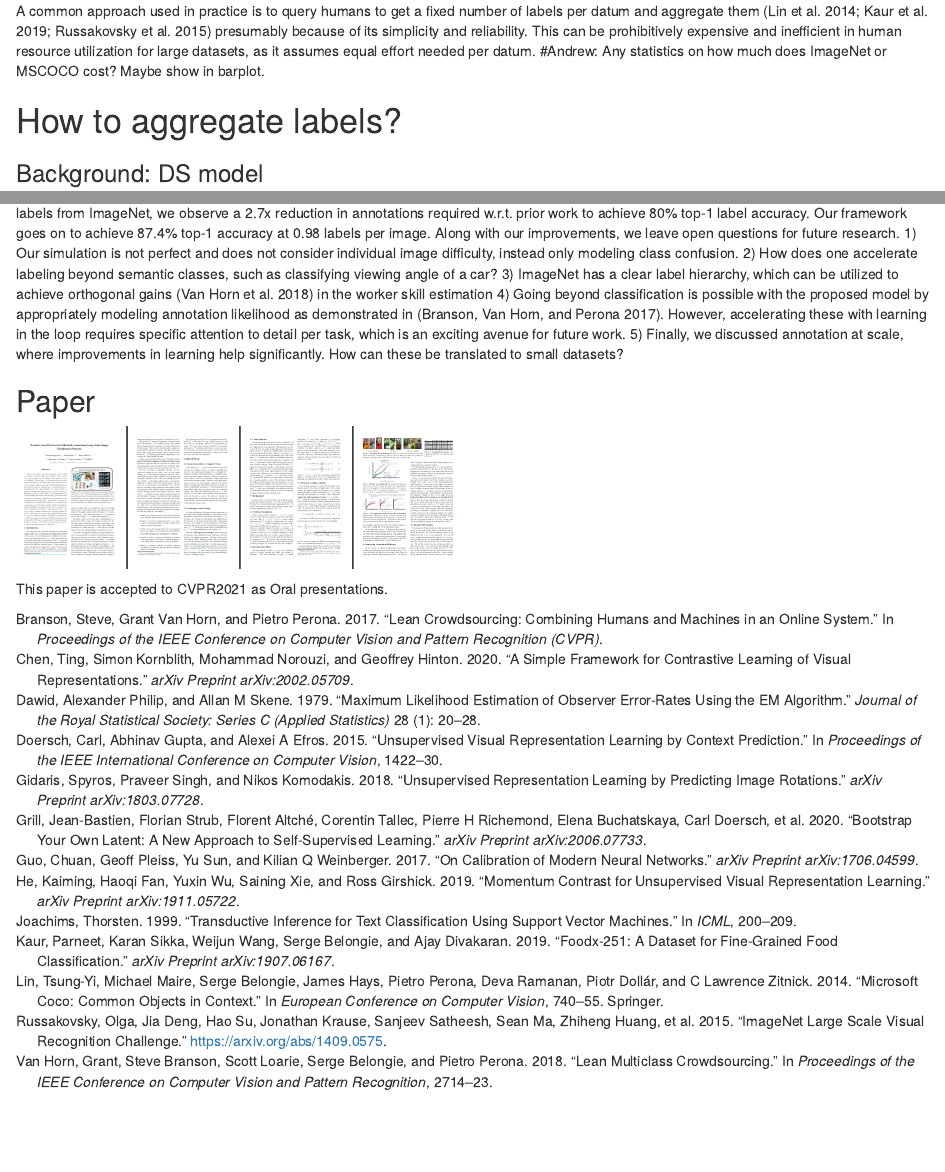
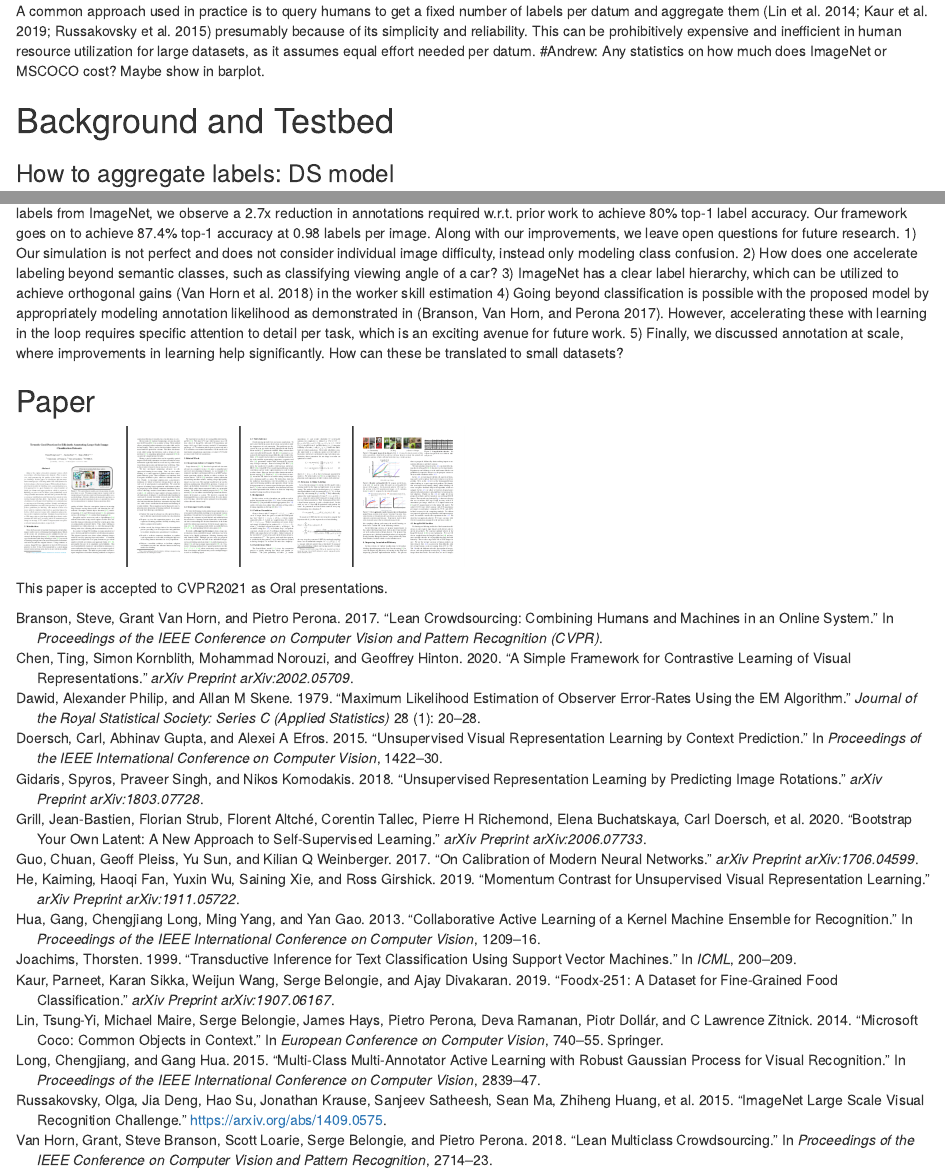
Before and after one commit to efficient-annotation/efficient-annotation.github.io, an R Markdown document (_posts/efficient-annotation-cookbook-for-image-classification/efficient-annotation-cookbook.Rmd): the page in a window 1100 px wide, from 460 px down, and a second part further down, joined at a grey line. Rendered offline with R 4.5, knitr and Pandoc, with nearby package versions; drawn as R Markdown's standard HTML page in place of the format the file asks for.

Commit message:
add testbed

```diff
--- a/_posts/efficient-annotation-cookbook-for-image-classification/biblio.bib
+++ b/_posts/efficient-annotation-cookbook-for-image-classification/biblio.bib
@@ -108,3 +108,17 @@ year = {2017}
   journal={arXiv preprint arXiv:1706.04599},
   year={2017}
 }
+@inproceedings{long2015multi,
+  title={Multi-class multi-annotator active learning with robust gaussian process for visual recognition},
+  author={Long, Chengjiang and Hua, Gang},
+  booktitle={Proceedings of the IEEE International Conference on Computer Vision},
+  pages={2839--2847},
+  year={2015}
+}
+@inproceedings{hua2013collaborative,
+  title={Collaborative active learning of a kernel machine ensemble for recognition},
+  author={Hua, Gang and Long, Chengjiang and Yang, Ming and Gao, Yan},
+  booktitle={Proceedings of the IEEE International Conference on Computer Vision},
+  pages={1209--1216},
+  year={2013}
+}
--- a/_posts/efficient-annotation-cookbook-for-image-classification/efficient-annotation-cookbook.Rmd
+++ b/_posts/efficient-annotation-cookbook-for-image-classification/efficient-annotation-cookbook.Rmd
@@ -49,9 +49,9 @@ A common approach used in practice is to query humans to get a fixed number of l
 
 
 
-# How to aggregate labels?
+# Background and Testbed
 
-### Background: DS model
+### How to aggregate labels: DS model
 
 The Dawid-Skene model views the annotation process as jointly inferring true labels and worker skills.
 The joint probability of true labels $\mathcal{Y}$, annotations $\mathcal{Z}$, and worker skills $\mathcal{W}$ is defined as the product of the prior of true labels and worker skills and the posterior of the annotations.
--- a/posts/efficient-annotation-cookbook-for-image-classification/biblio.bib
+++ b/posts/efficient-annotation-cookbook-for-image-classification/biblio.bib
@@ -108,3 +108,17 @@ year = {2017}
   journal={arXiv preprint arXiv:1706.04599},
   year={2017}
 }
+@inproceedings{long2015multi,
+  title={Multi-class multi-annotator active learning with robust gaussian process for visual recognition},
+  author={Long, Chengjiang and Hua, Gang},
+  booktitle={Proceedings of the IEEE International Conference on Computer Vision},
+  pages={2839--2847},
+  year={2015}
+}
+@inproceedings{hua2013collaborative,
+  title={Collaborative active learning of a kernel machine ensemble for recognition},
+  author={Hua, Gang and Long, Chengjiang and Yang, Ming and Gao, Yan},
+  booktitle={Proceedings of the IEEE International Conference on Computer Vision},
+  pages={1209--1216},
+  year={2013}
+}
```
Also changed, not shown: _posts/efficient-annotation-cookbook-for-image-classification/efficient-annotation-cookbook.html, posts/efficient-annotation-cookbook-for-image-classification/index.html, posts/posts.json, _posts/efficient-annotation-cookbook-for-image-classification/efficient-annotation-cookbook.Rmd (20 more changed lines), 1 other file.
